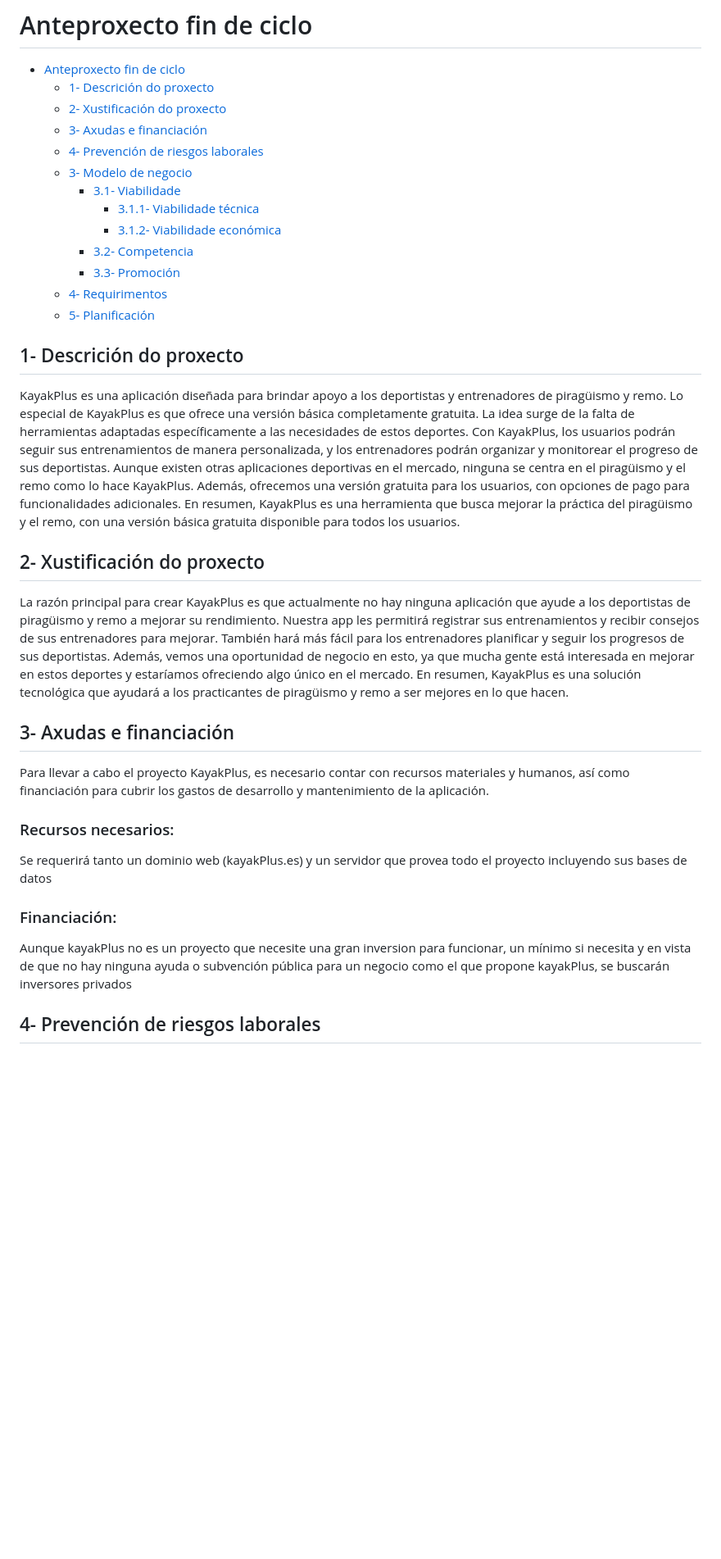
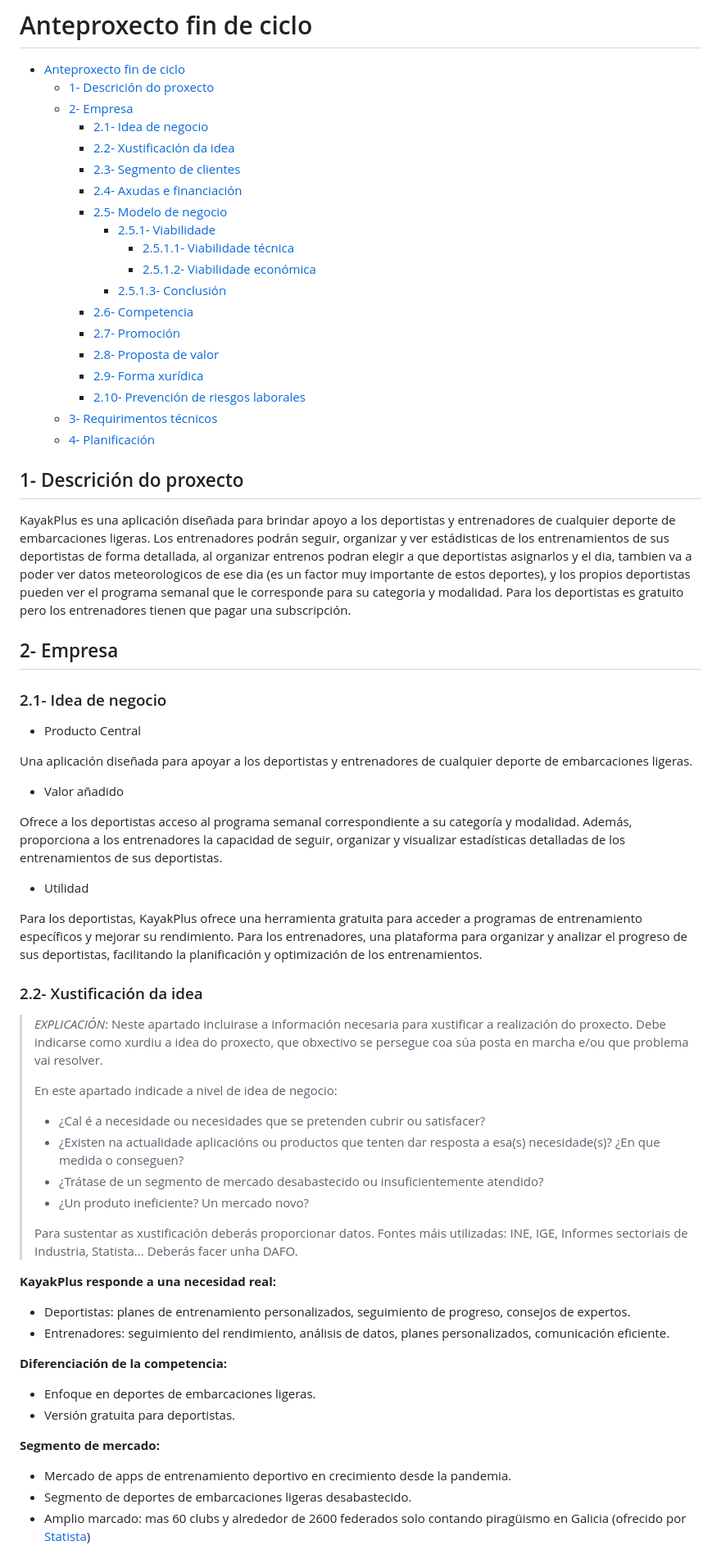
Before and after one commit to emerrox/Proxecto-DAW-23-24, a Markdown page: 1_Anteproxecto.md, the part around the change printed below. Shown: that part at 82% size. Rendered like a GitHub page; blank space fills up the shorter version.

```diff
--- a/1_Anteproxecto.md
+++ b/1_Anteproxecto.md
@@ -2,38 +2,76 @@
 
 - [Anteproxecto fin de ciclo](#anteproxecto-fin-de-ciclo)
   - [1- Descrición do proxecto](#1--descrición-do-proxecto)
-  - [2- Xustificación do proxecto](#2--xustificación-do-proxecto)
-  - [3- Axudas e financiación](#3--axudas-e-financiación)
-  - [4- Prevención de riesgos laborales](#4--prevención-de-riesgos-laborales)
-  - [3- Modelo de negocio](#3--modelo-de-negocio)
-    - [3.1- Viabilidade](#31--viabilidade)
-      - [3.1.1- Viabilidade técnica](#311--viabilidade-técnica)
-      - [3.1.2- Viabilidade económica](#312--viabilidade-económica)
-    - [3.2- Competencia](#32--competencia)
-    - [3.3- Promoción](#33--promoción)
-  - [4- Requirimentos](#4--requirimentos)
-  - [5- Planificación](#5--planificación)
-
+  - [2- Empresa](#2--empresa)
+    - [2.1- Idea de negocio](#21--idea-de-negocio)
+    - [2.2- Xustificación da idea](#22--xustificación-da-idea)
+    - [2.3- Segmento de clientes](#23--segmento-de-clientes)
+    - [2.4- Axudas e financiación](#24--axudas-e-financiación)
+    - [2.5- Modelo de negocio](#25--modelo-de-negocio)
+      - [2.5.1- Viabilidade](#251--viabilidade)
+        - [2.5.1.1- Viabilidade técnica](#2511--viabilidade-técnica)
+        - [2.5.1.2- Viabilidade económica](#2512--viabilidade-económica)
+      - [2.5.1.3- Conclusión](#2513--conclusión)
+    - [2.6- Competencia](#26--competencia)
+    - [2.7- Promoción](#27--promoción)
+    - [2.8- Proposta de valor](#28--proposta-de-valor)
+    - [2.9- Forma xurídica](#29--forma-xurídica)
+    - [2.10- Prevención de riesgos laborales](#210--prevención-de-riesgos-laborales)
+  - [3- Requirimentos técnicos](#3--requirimentos-técnicos)
+  - [4- Planificación](#4--planificación)
 
 
 ## 1- Descrición do proxecto
 
-KayakPlus es una aplicación diseñada para brindar apoyo a los deportistas y entrenadores de piragüismo y remo. Lo especial de KayakPlus es que ofrece una versión básica completamente gratuita. La idea surge de la falta de herramientas adaptadas específicamente a las necesidades de estos deportes. Con KayakPlus, los usuarios podrán seguir sus entrenamientos de manera personalizada, y los entrenadores podrán organizar y monitorear el progreso de sus deportistas. Aunque existen otras aplicaciones deportivas en el mercado, ninguna se centra en el piragüismo y el remo como lo hace KayakPlus. Además, ofrecemos una versión gratuita para los usuarios, con opciones de pago para funcionalidades adicionales. En resumen, KayakPlus es una herramienta que busca mejorar la práctica del piragüismo y el remo, con una versión básica gratuita disponible para todos los usuarios.
+KayakPlus es una aplicación diseñada para brindar apoyo a los deportistas y entrenadores de cualquier deporte de embarcaciones ligeras. Los entrenadores podrán seguir, organizar y ver estádisticas de los entrenamientos de sus deportistas de forma detallada, al organizar entrenos podran elegir a que deportistas asignarlos y el dia, tambien va a poder ver datos meteorologicos de ese dia (es un factor muy importante de estos deportes), y los propios deportistas pueden ver el programa semanal que le corresponde para su categoria y modalidad. Para los deportistas es gratuito pero los entrenadores tienen que pagar una subscripción.
 
-## 2- Xustificación do proxecto
+## 2- Empresa
 
-La razón principal para crear KayakPlus es que actualmente no hay ninguna aplicación que ayude a los deportistas de piragüismo y remo a mejorar su rendimiento. Nuestra app les permitirá registrar sus entrenamientos y recibir consejos de sus entrenadores para mejorar. También hará más fácil para los entrenadores planificar y seguir los progresos de sus deportistas. Además, vemos una oportunidad de negocio en esto, ya que mucha gente está interesada en mejorar en estos deportes y estaríamos ofreciendo algo único en el mercado. En resumen, KayakPlus es una solución tecnológica que ayudará a los practicantes de piragüismo y remo a ser mejores en lo que hacen.
+### 2.1- Idea de negocio
 
-## 3- Axudas e financiación
++ Producto Central
 
-Para llevar a cabo el proyecto KayakPlus, es necesario contar con recursos materiales y humanos, así como financiación para cubrir los gastos de desarrollo y mantenimiento de la aplicación.
+Una aplicación diseñada para apoyar a los deportistas y entrenadores de cualquier deporte de embarcaciones ligeras.
 
-### Recursos necesarios:
++ Valor añadido
 
- Se requerirá tanto un dominio web (kayakPlus.es) y un servidor que provea todo el proyecto incluyendo sus bases de datos
+Ofrece a los deportistas acceso al programa semanal correspondiente a su categoría y modalidad. Además, proporciona a los entrenadores la capacidad de seguir, organizar y visualizar estadísticas detalladas de los entrenamientos de sus deportistas.
 
-### Financiación:
++ Utilidad
 
- Aunque kayakPlus no es un proyecto que necesite una gran inversion para funcionar, un mínimo si necesita y en vista de que no hay ninguna ayuda o subvención pública para un negocio como el que propone kayakPlus, se buscarán inversores privados
+Para los deportistas, KayakPlus ofrece una herramienta gratuita para acceder a programas de entrenamiento específicos y mejorar su rendimiento. Para los entrenadores, una plataforma para organizar y analizar el progreso de sus deportistas, facilitando la planificación y optimización de los entrenamientos.
 
-## 4- Prevención de riesgos laborales
+
+### 2.2- Xustificación da idea
+
+
+
+
+> _EXPLICACIÓN_: Neste apartado incluirase a información necesaria para xustificar a realización do proxecto. Debe indicarse como xurdiu a idea do proxecto, que obxectivo se persegue coa súa posta en marcha e/ou que problema vai resolver.
+>
+> En este apartado indicade a nivel de idea de negocio:
+>
+> - ¿Cal é a necesidade ou necesidades que se pretenden cubrir ou satisfacer?
+> - ¿Existen na actualidade aplicacións ou productos que tenten dar resposta a esa(s) necesidade(s)? ¿En que medida o conseguen?
+> - ¿Trátase de un segmento de mercado desabastecido ou insuficientemente atendido?
+> - ¿Un produto ineficiente? Un mercado novo?
+>
+> Para sustentar as xustificación deberás proporcionar datos. Fontes máis utilizadas: INE, IGE, Informes sectoriais de
+> Industria, Statista... Deberás facer unha DAFO.
+
+**KayakPlus responde a una necesidad real:**
+
+- Deportistas: planes de entrenamiento personalizados, seguimiento de progreso, consejos de expertos.
+- Entrenadores: seguimiento del rendimiento, análisis de datos, planes personalizados, comunicación eficiente.
+
+**Diferenciación de la competencia:**
+
+- Enfoque en deportes de embarcaciones ligeras.
+- Versión gratuita para deportistas.
+
+**Segmento de mercado:**
+
+- Mercado de apps de entrenamiento deportivo en crecimiento desde la pandemia.
+- Segmento de deportes de embarcaciones ligeras desabastecido.
+- Amplio marcado: mas 60 clubs y alrededor de 2600 federados solo contando piragüismo en Galicia (ofrecido por [Statista](https://es.statista.com/estadisticas/1065251/numero-de-clubes-de-piragueismo-federados-por-comunidad-autonoma-espana/))
+
```
Also changed, not shown: other parts of 1_Anteproxecto.md (+128 -31 lines), 1.md (deleted, +0 -190 lines).
